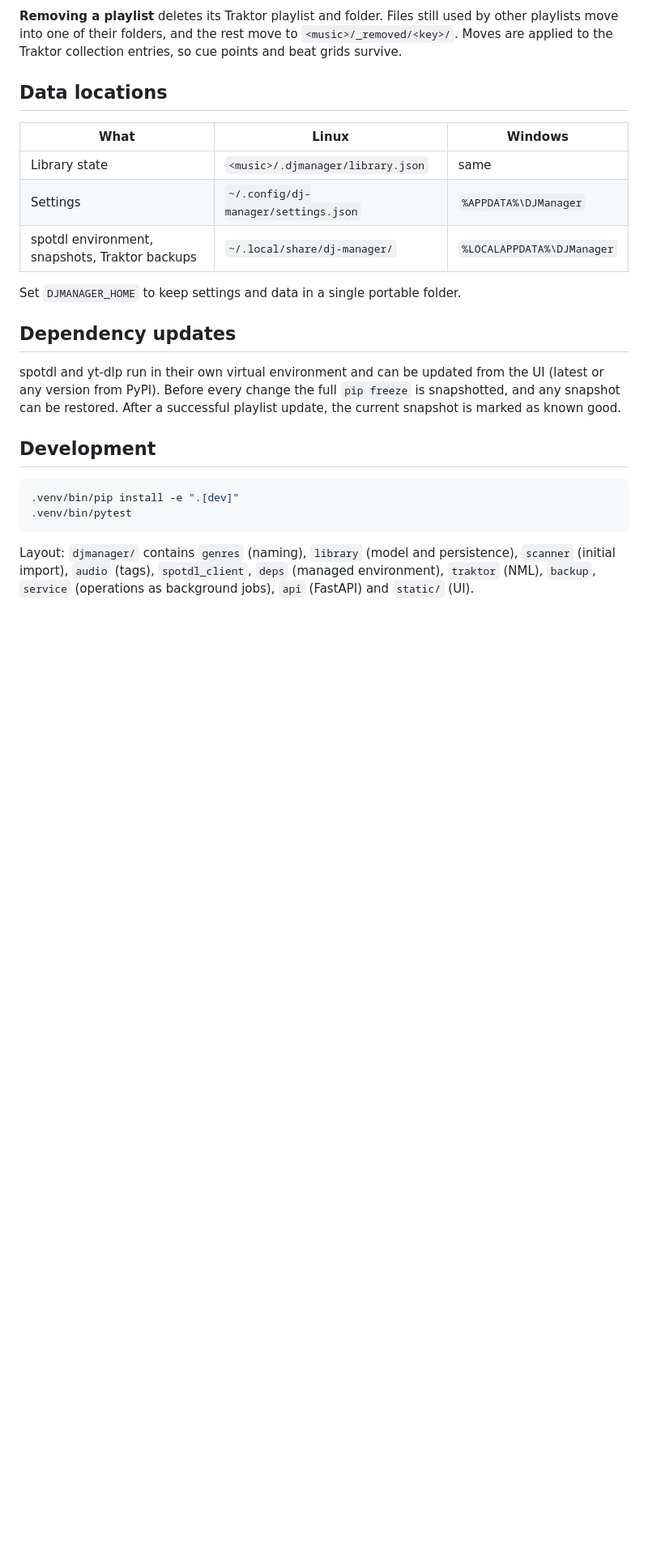
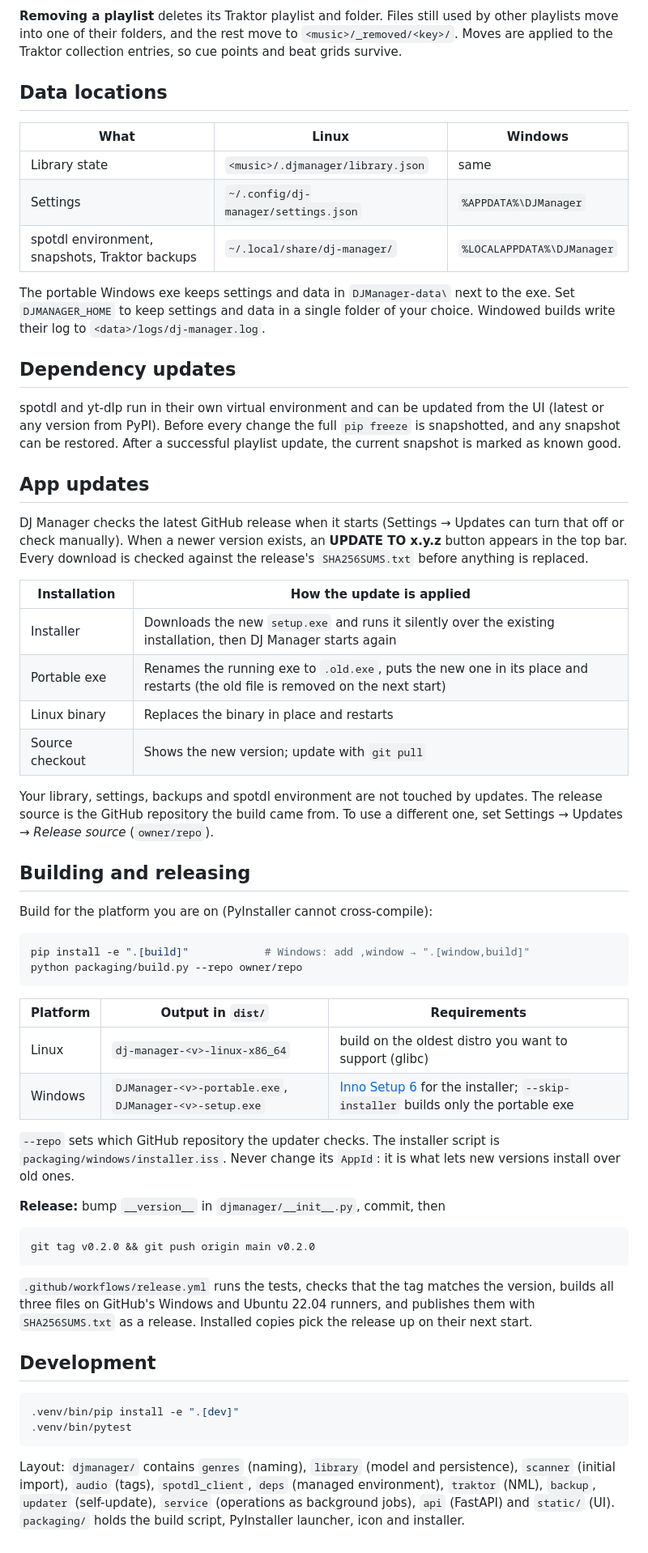
Before and after one commit to vibecode-vulture/dj-manager, a Markdown page: README.md, the part around one of its changes. Shown at 81% size. GitHub-like rendering; blank space fills up the shorter version.

Commit message:
Document downloads, app updates and the release process
Co-Authored-By: Claude Opus 5.5 (1M context) <noreply@anthropic.com>
Claude-Session: https://claude.ai/code/session_013nWsZA9L39vqUSExaVyp1c

````diff
--- a/README.md
+++ b/README.md
@@ -57,7 +74,9 @@ Moves are applied to the Traktor collection entries, so cue points and beat grid
 | Settings | `~/.config/dj-manager/settings.json` | `%APPDATA%\DJManager` |
 | spotdl environment, snapshots, Traktor backups | `~/.local/share/dj-manager/` | `%LOCALAPPDATA%\DJManager` |
 
-Set `DJMANAGER_HOME` to keep settings and data in a single portable folder.
+The portable Windows exe keeps settings and data in `DJManager-data\` next to the exe.
+Set `DJMANAGER_HOME` to keep settings and data in a single folder of your choice.
+Windowed builds write their log to `<data>/logs/dj-manager.log`.
 
 ## Dependency updates
 
@@ -65,6 +84,52 @@ spotdl and yt-dlp run in their own virtual environment and can be updated from t
 (latest or any version from PyPI). Before every change the full `pip freeze` is
 snapshotted, and any snapshot can be restored. After a successful playlist update, the
 current snapshot is marked as known good.
+
+## App updates
+
+DJ Manager checks the latest GitHub release when it starts (Settings → Updates can turn
+that off or check manually). When a newer version exists, an **UPDATE TO x.y.z** button
+appears in the top bar. Every download is checked against the release's `SHA256SUMS.txt`
+before anything is replaced.
+
+| Installation | How the update is applied |
+|---|---|
+| Installer | Downloads the new `setup.exe` and runs it silently over the existing installation, then DJ Manager starts again |
+| Portable exe | Renames the running exe to `.old.exe`, puts the new one in its place and restarts (the old file is removed on the next start) |
+| Linux binary | Replaces the binary in place and restarts |
+| Source checkout | Shows the new version; update with `git pull` |
+
+Your library, settings, backups and spotdl environment are not touched by updates.
+The release source is the GitHub repository the build came from. To use a different one,
+set Settings → Updates → *Release source* (`owner/repo`).
+
+## Building and releasing
+
+Build for the platform you are on (PyInstaller cannot cross-compile):
+
+```bash
+pip install -e ".[build]"            # Windows: add ,window → ".[window,build]"
+python packaging/build.py --repo owner/repo
+```
+
+| Platform | Output in `dist/` | Requirements |
+|---|---|---|
+| Linux | `dj-manager-<v>-linux-x86_64` | build on the oldest distro you want to support (glibc) |
+| Windows | `DJManager-<v>-portable.exe`, `DJManager-<v>-setup.exe` | [Inno Setup 6](https://jrsoftware.org/isinfo.php) for the installer; `--skip-installer` builds only the portable exe |
+
+`--repo` sets which GitHub repository the updater checks. The installer script is
+`packaging/windows/installer.iss`. Never change its `AppId`: it is what lets new versions
+install over old ones.
+
+**Release:** bump `__version__` in `djmanager/__init__.py`, commit, then
+
+```bash
+git tag v0.2.0 && git push origin main v0.2.0
+```
+
+`.github/workflows/release.yml` runs the tests, checks that the tag matches the version,
+builds all three files on GitHub's Windows and Ubuntu 22.04 runners, and publishes them
+with `SHA256SUMS.txt` as a release. Installed copies pick the release up on their next start.
 
 ## Development
 
@@ -75,4 +140,5 @@ current snapshot is marked as known good.
 
 Layout: `djmanager/` contains `genres` (naming), `library` (model and persistence), `scanner`
 (initial import), `audio` (tags), `spotdl_client`, `deps` (managed environment), `traktor`
-(NML), `backup`, `service` (operations as background jobs), `api` (FastAPI) and `static/` (UI).
+(NML), `backup`, `updater` (self-update), `service` (operations as background jobs), `api` (FastAPI)
+and `static/` (UI). `packaging/` holds the build script, PyInstaller launcher, icon and installer.
````
Also changed, not shown: other parts of README.md (+18 -1 lines).
